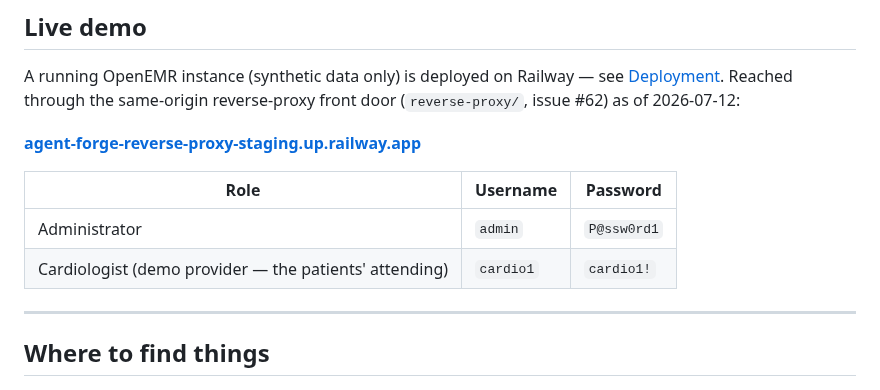
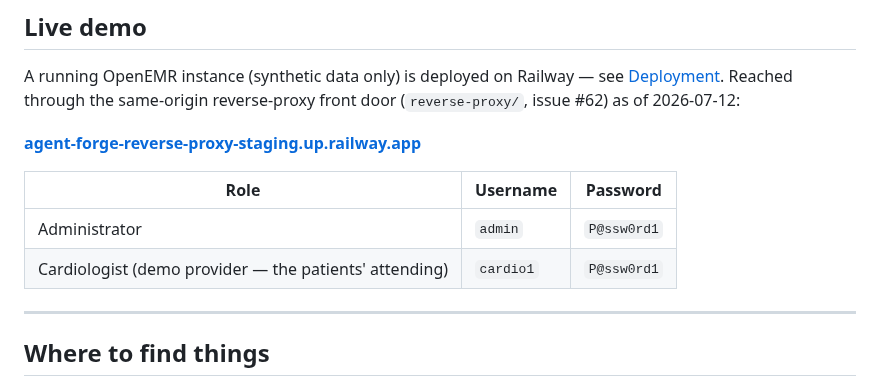
Before and after one commit to adammarquette/agent-forge-copilot, a Markdown page: README.md, the part around the change. Rendered like a GitHub page.

Commit message:
docs(readme): correct cardio1 demo password to P@ssw0rd1
The strong-password policy (secure_password) rejected the placeholder
cardio1!; the account was created with P@ssw0rd1. Fix the Live demo row to match.

```diff
--- a/README.md
+++ b/README.md
@@ -44,7 +44,7 @@ Reached through the same-origin reverse-proxy front door (`reverse-proxy/`, issu
 | Role | Username | Password |
 |---|---|---|
 | Administrator | `admin` | `P@ssw0rd1` |
-| Cardiologist (demo provider — the patients' attending) | `cardio1` | `cardio1!` |
+| Cardiologist (demo provider — the patients' attending) | `cardio1` | `P@ssw0rd1` |
 
 ---
 
```
